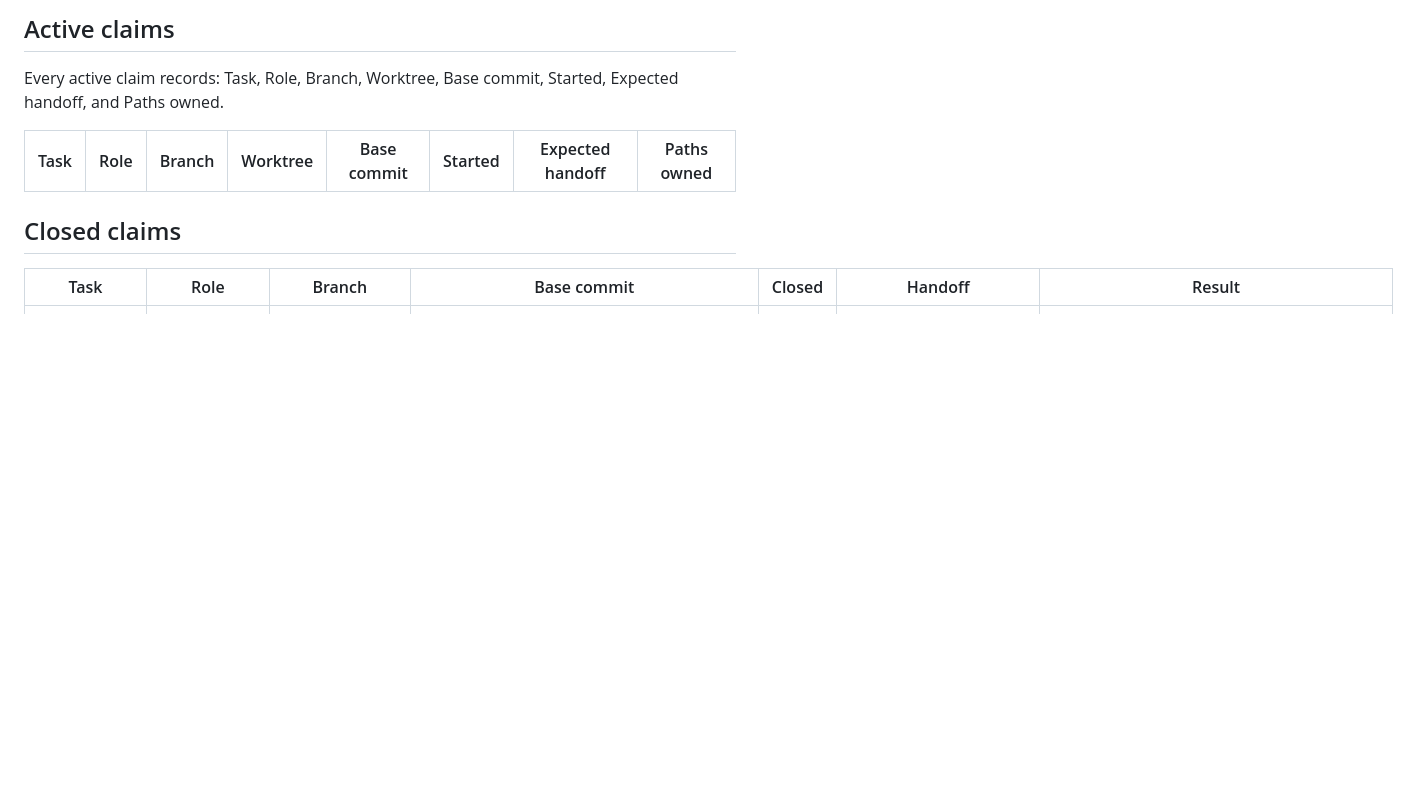
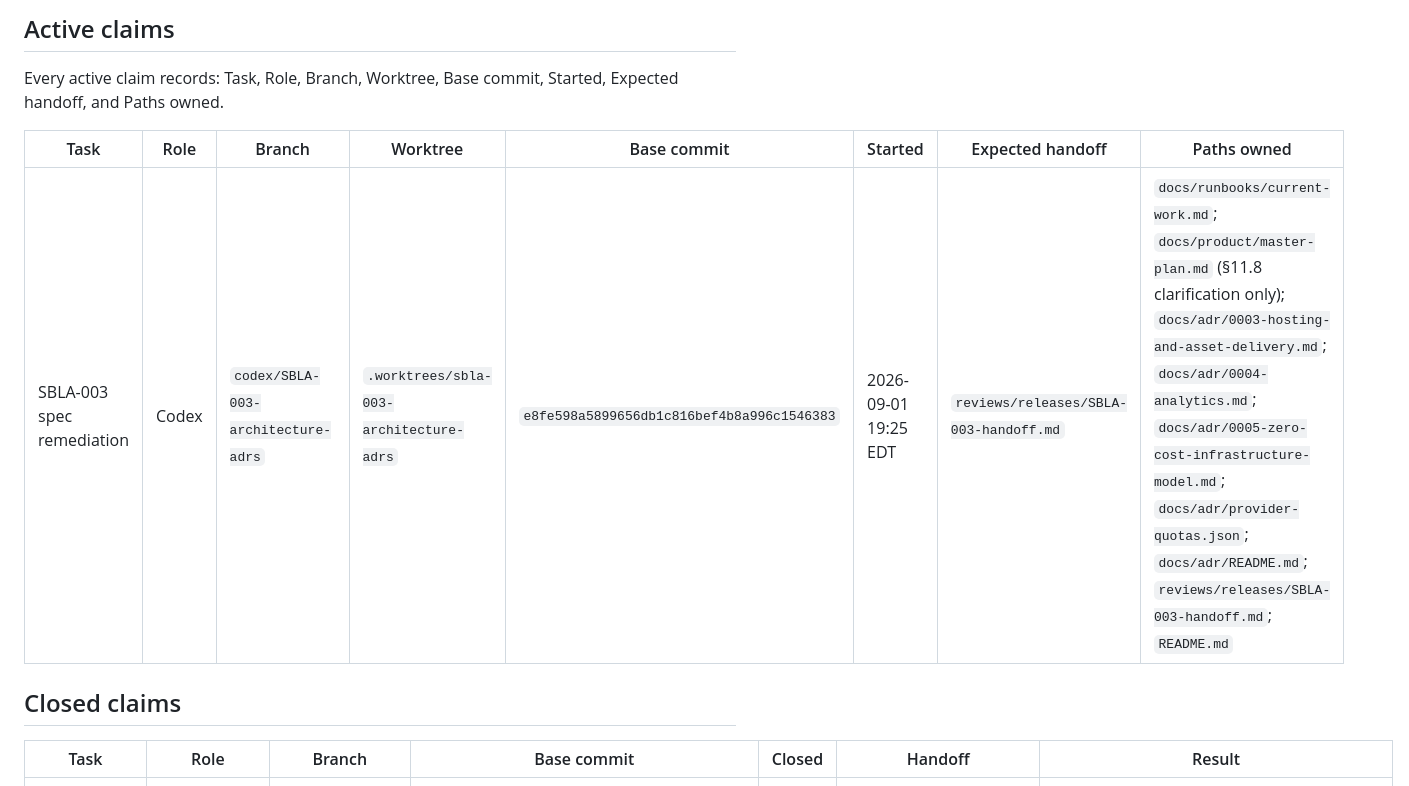
Before and after one commit to FrankieBiz/science-lifting-atlas, a Markdown page: docs/runbooks/current-work.md, the part around the change. GitHub-like rendering; blank space fills up the shorter version.

Commit message:
docs: claim SBLA-003 spec remediation

```diff
--- a/docs/runbooks/current-work.md
+++ b/docs/runbooks/current-work.md
@@ -29,8 +29,9 @@ of that policy; prose cannot expand an agent's authority.
 Every active claim records: Task, Role, Branch, Worktree, Base commit, Started,
 Expected handoff, and Paths owned.
 
-| Task | Role | Branch | Worktree | Base commit | Started | Expected handoff | Paths owned |
-| ---- | ---- | ------ | -------- | ----------- | ------- | ---------------- | ----------- |
+| Task                      | Role  | Branch                             | Worktree                                | Base commit                                | Started              | Expected handoff                       | Paths owned                                                                                                                                                                                                                                                                                                                           |
+| ------------------------- | ----- | ---------------------------------- | --------------------------------------- | ------------------------------------------ | -------------------- | -------------------------------------- | ------------------------------------------------------------------------------------------------------------------------------------------------------------------------------------------------------------------------------------------------------------------------------------------------------------------------------------- |
+| SBLA-003 spec remediation | Codex | `codex/SBLA-003-architecture-adrs` | `.worktrees/sbla-003-architecture-adrs` | `e8fe598a5899656db1c816bef4b8a996c1546383` | 2026-09-01 19:25 EDT | `reviews/releases/SBLA-003-handoff.md` | `docs/runbooks/current-work.md`; `docs/product/master-plan.md` (§11.8 clarification only); `docs/adr/0003-hosting-and-asset-delivery.md`; `docs/adr/0004-analytics.md`; `docs/adr/0005-zero-cost-infrastructure-model.md`; `docs/adr/provider-quotas.json`; `docs/adr/README.md`; `reviews/releases/SBLA-003-handoff.md`; `README.md` |
 
 ## Closed claims
 
```
